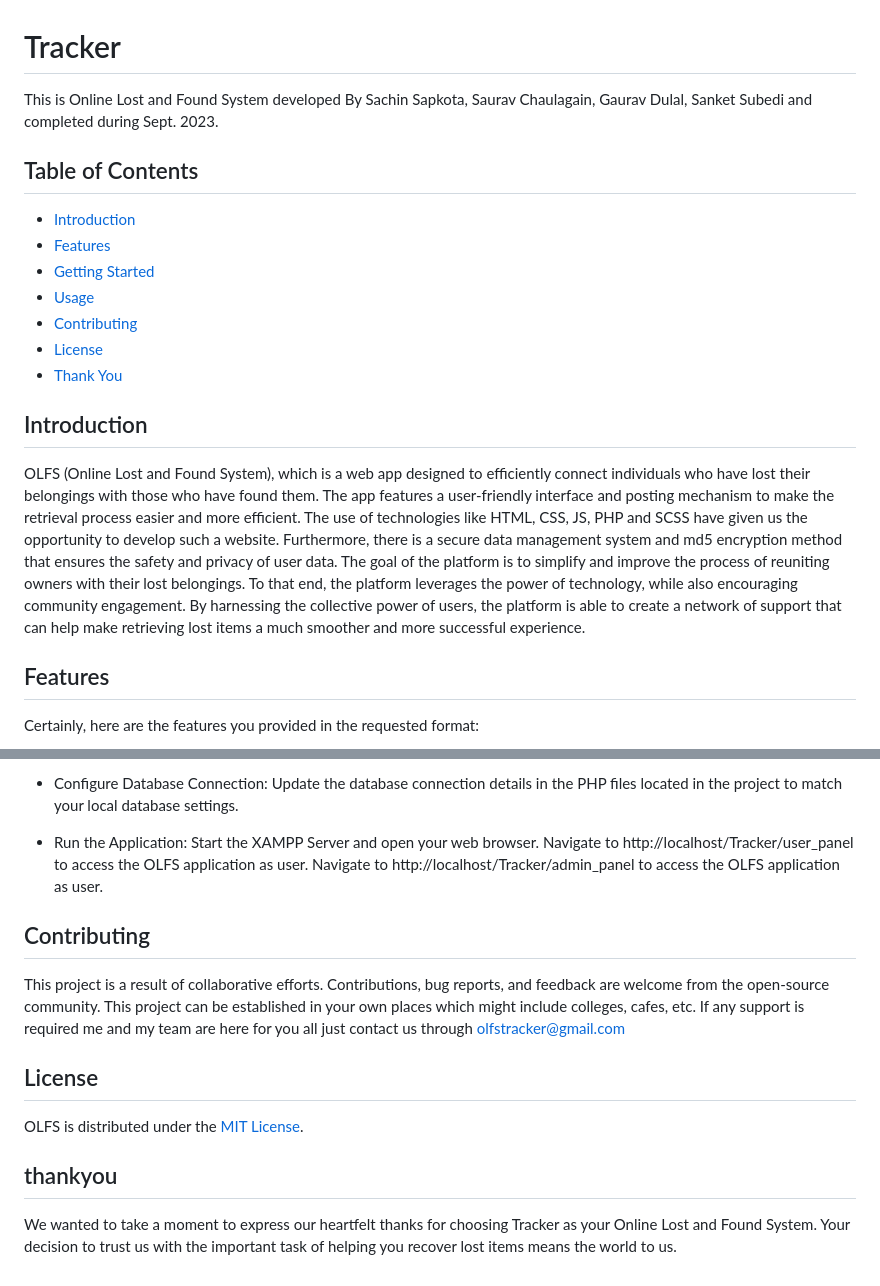
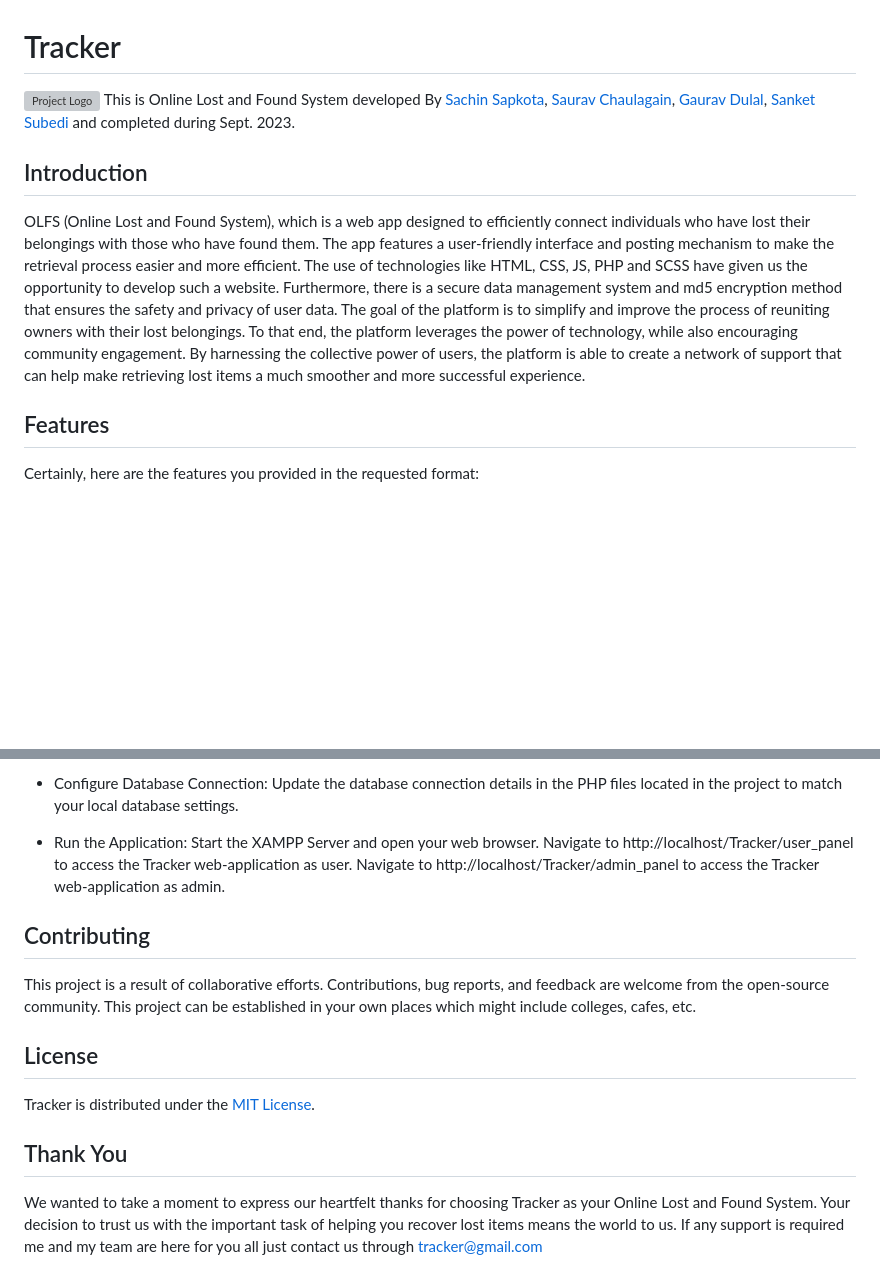
Before and after one commit to GauravDulal/Project_4th_Semester, a Markdown page: README.md, 2 parts joined by grey strips. Rendered like a GitHub page; blank space fills up the shorter version; grey boxes are pictures that could not be loaded.

```diff
--- a/README.md
+++ b/README.md
@@ -1,28 +1,10 @@
 # Tracker
-
-This is Online Lost and Found System developed By Sachin Sapkota, Saurav Chaulagain, Gaurav Dulal, Sanket Subedi and completed during Sept. 2023.
-
-
-
-## Table of Contents
-
-- [Introduction](#introduction)
-- [Features](#features)
-- [Getting Started](#getting-started)
-- [Usage](#usage)
-- [Contributing](#contributing)
-- [License](#license)
-- [Thank You](#thankyou)
+![Project Logo](user_panel/1_white.png)
+This is Online Lost and Found System developed By [Sachin Sapkota](https://github.com/Mercyenary), [Saurav Chaulagain](https://github.com/Sauravchaula), [Gaurav Dulal](https://github.com/GauravDulal), [Sanket Subedi](https://github.com/Sanketsubedi) and completed during Sept. 2023.
 
 ## Introduction
 
-OLFS (Online Lost and Found System), which is a web app designed to efficiently connect individuals who have lost their belongings with those who have found them.
-The app features a user-friendly interface and posting mechanism to make the retrieval process easier and more efficient.
-The use of technologies like HTML, CSS, JS, PHP and SCSS have given us the opportunity to develop such a website.
-Furthermore, there is a secure data management system and md5 encryption method that ensures the safety and privacy of user data.
-The goal of the platform is to simplify and improve the process of reuniting owners with their lost belongings.
-To that end, the platform leverages the power of technology, while also encouraging community engagement.
-By harnessing the collective power of users, the platform is able to create a network of support that can help make retrieving lost items a much smoother and more successful experience.
+OLFS (Online Lost and Found System), which is a web app designed to efficiently connect individuals who have lost their belongings with those who have found them. The app features a user-friendly interface and posting mechanism to make the retrieval process easier and more efficient. The use of technologies like HTML, CSS, JS, PHP and SCSS have given us the opportunity to develop such a website. Furthermore, there is a secure data management system and md5 encryption method that ensures the safety and privacy of user data. The goal of the platform is to simplify and improve the process of reuniting owners with their lost belongings. To that end, the platform leverages the power of technology, while also encouraging community engagement. By harnessing the collective power of users, the platform is able to create a network of support that can help make retrieving lost items a much smoother and more successful experience.
 
 ## Features
 
@@ -52,18 +34,17 @@ To use Tracker, follow these steps:
 
 - Configure Database Connection: Update the database connection details in the PHP files located in the project to match your local database settings.
 
-- Run the Application: Start the XAMPP Server and open your web browser. Navigate to http://localhost/Tracker/user_panel to access the OLFS application as user.
-  Navigate to http://localhost/Tracker/admin_panel to access the OLFS application as user.
+- Run the Application: Start the XAMPP Server and open your web browser. Navigate to http://localhost/Tracker/user_panel to access the Tracker web-application as user.
+  Navigate to http://localhost/Tracker/admin_panel to access the Tracker web-application as admin.
 
 
 ## Contributing
 
 This project is a result of collaborative efforts. Contributions, bug reports, and feedback are welcome from the open-source community. This project can be established in your own places which might include colleges, cafes, etc.
-If any support is required me and my team are here for you all just contact us through olfstracker@gmail.com
 
 ## License
 
-OLFS is distributed under the [MIT License](LICENSE).
+Tracker is distributed under the [MIT License](LICENSE).
 
-## thankyou
-We wanted to take a moment to express our heartfelt thanks for choosing Tracker as your Online Lost and Found System. Your decision to trust us with the important task of helping you recover lost items means the world to us.
+## Thank You
+We wanted to take a moment to express our heartfelt thanks for choosing Tracker as your Online Lost and Found System. Your decision to trust us with the important task of helping you recover lost items means the world to us. If any support is required me and my team are here for you all just contact us through tracker@gmail.com
```
